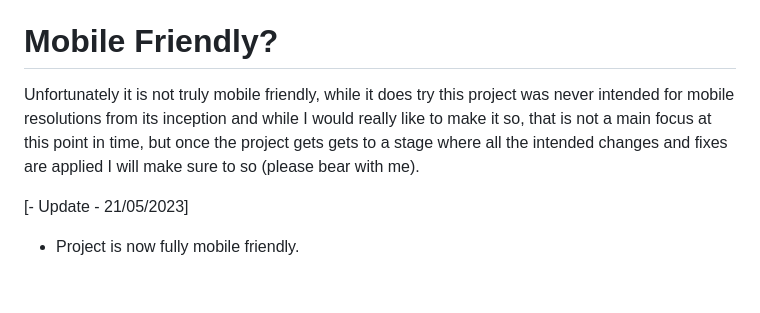
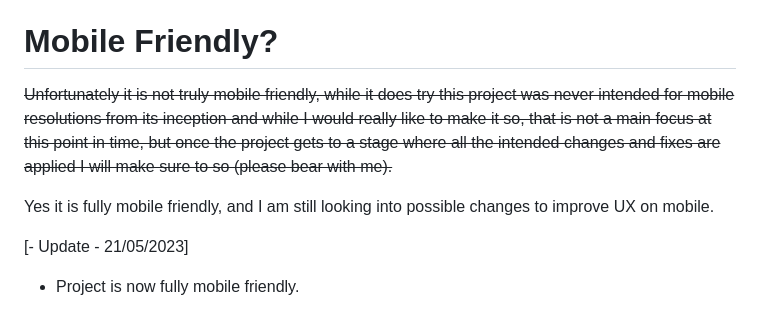
Before and after one commit to keonramses/HR_Tracker, a Markdown page: README.md, the part around the change. Rendered like a GitHub page; blank space fills up the shorter version.

```diff
--- a/README.md
+++ b/README.md
@@ -25,8 +25,9 @@ information that is needed easily available and at a glance, and this would in t
 - Touch some grass 😅
 
 # Mobile Friendly?
-Unfortunately it is not truly mobile friendly, while it does try this project was never intended for mobile resolutions from its inception and while I would really like to make it so, that is not a main focus at this point in time, but once the project gets
-gets to a stage where all the intended changes and fixes are applied I will make sure to so (please bear with me).
+~~Unfortunately it is not truly mobile friendly, while it does try this project was never intended for mobile resolutions from its inception and while I would really like to make it so, that is not a main focus at this point in time, but once the project gets to a stage where all the intended changes and fixes are applied I will make sure to so (please bear with me).~~
+
+Yes it is fully mobile friendly, and I am still looking into possible changes to improve UX on mobile.
 
 [- Update - 21/05/2023]
 - Project is now fully mobile friendly.
```
